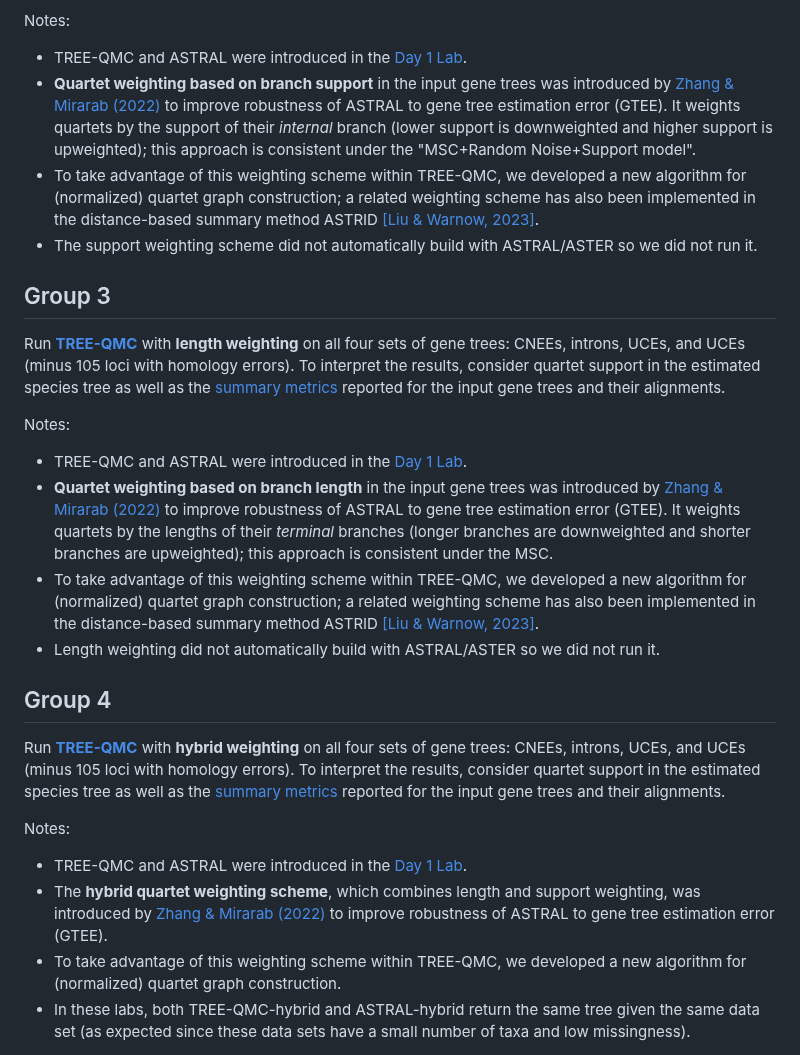
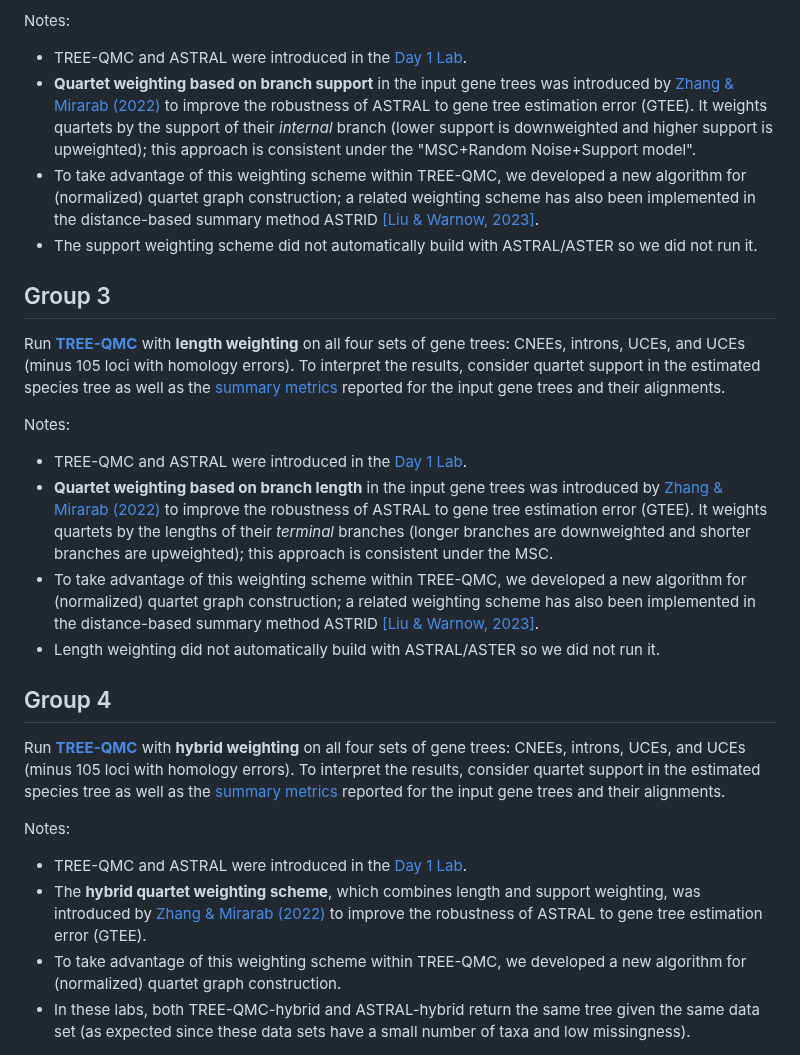
Before and after one commit to molloy-lab/ck-phylo-workshop, a Markdown page: day2/README.md, the part around the change. Rendered like a GitHub page.

```diff
--- a/day2/README.md
+++ b/day2/README.md
@@ -66,7 +66,7 @@ Run [**TREE-QMC**](https://github.com/molloy-lab/TREE-QMC) with **support weight
 
 Notes:
 * TREE-QMC and ASTRAL were introduced in the [Day 1 Lab](../day1/activityC.md).
-* **Quartet weighting based on branch support** in the input gene trees was introduced by [Zhang & Mirarab (2022)](https://doi.org/10.1093/molbev/msac215) to improve robustness of ASTRAL to gene tree estimation error (GTEE). It weights quartets by the support of their *internal* branch (lower support is downweighted and higher support is upweighted); this approach is consistent under the "MSC+Random Noise+Support model".
+* **Quartet weighting based on branch support** in the input gene trees was introduced by [Zhang & Mirarab (2022)](https://doi.org/10.1093/molbev/msac215) to improve the robustness of ASTRAL to gene tree estimation error (GTEE). It weights quartets by the support of their *internal* branch (lower support is downweighted and higher support is upweighted); this approach is consistent under the "MSC+Random Noise+Support model".
 * To take advantage of this weighting scheme within TREE-QMC, we developed a new algorithm for (normalized) quartet graph construction; a related weighting scheme has also been implemented in the distance-based summary method ASTRID [[Liu & Warnow, 2023]](https://doi.org/10.1186/s13015-023-00230-6).
 * The support weighting scheme did not automatically build with ASTRAL/ASTER so we did not run it.
 
@@ -77,7 +77,7 @@ Run [**TREE-QMC**](https://github.com/molloy-lab/TREE-QMC) with **length weighti
 
 Notes:
 * TREE-QMC and ASTRAL were introduced in the [Day 1 Lab](../day1/activityC.md).
-* **Quartet weighting based on branch length** in the input gene trees was introduced by [Zhang & Mirarab (2022)](https://doi.org/10.1093/molbev/msac215) to improve robustness of ASTRAL to gene tree estimation error (GTEE). It weights quartets by the lengths of their *terminal* branches (longer branches are downweighted and shorter branches are upweighted); this approach is consistent under the MSC.
+* **Quartet weighting based on branch length** in the input gene trees was introduced by [Zhang & Mirarab (2022)](https://doi.org/10.1093/molbev/msac215) to improve the robustness of ASTRAL to gene tree estimation error (GTEE). It weights quartets by the lengths of their *terminal* branches (longer branches are downweighted and shorter branches are upweighted); this approach is consistent under the MSC.
 * To take advantage of this weighting scheme within TREE-QMC, we developed a new algorithm for (normalized) quartet graph construction; a related weighting scheme has also been implemented in the distance-based summary method ASTRID [[Liu & Warnow, 2023]](https://doi.org/10.1186/s13015-023-00230-6).
 * Length weighting did not automatically build with ASTRAL/ASTER so we did not run it.
 
@@ -88,7 +88,7 @@ Run [**TREE-QMC**](https://github.com/molloy-lab/TREE-QMC) with **hybrid weighti
 
 Notes:
 * TREE-QMC and ASTRAL were introduced in the [Day 1 Lab](../day1/activityC.md).
-* The **hybrid quartet weighting scheme**, which combines length and support weighting, was introduced by [Zhang & Mirarab (2022)](https://doi.org/10.1093/molbev/msac215) to improve robustness of ASTRAL to gene tree estimation error (GTEE).
+* The **hybrid quartet weighting scheme**, which combines length and support weighting, was introduced by [Zhang & Mirarab (2022)](https://doi.org/10.1093/molbev/msac215) to improve the robustness of ASTRAL to gene tree estimation error (GTEE).
 * To take advantage of this weighting scheme within TREE-QMC, we developed a new algorithm for (normalized) quartet graph construction.
 * In these labs, both TREE-QMC-hybrid and ASTRAL-hybrid return the same tree given the same data set (as expected since these data sets have a small number of taxa and low missingness).
 
```
